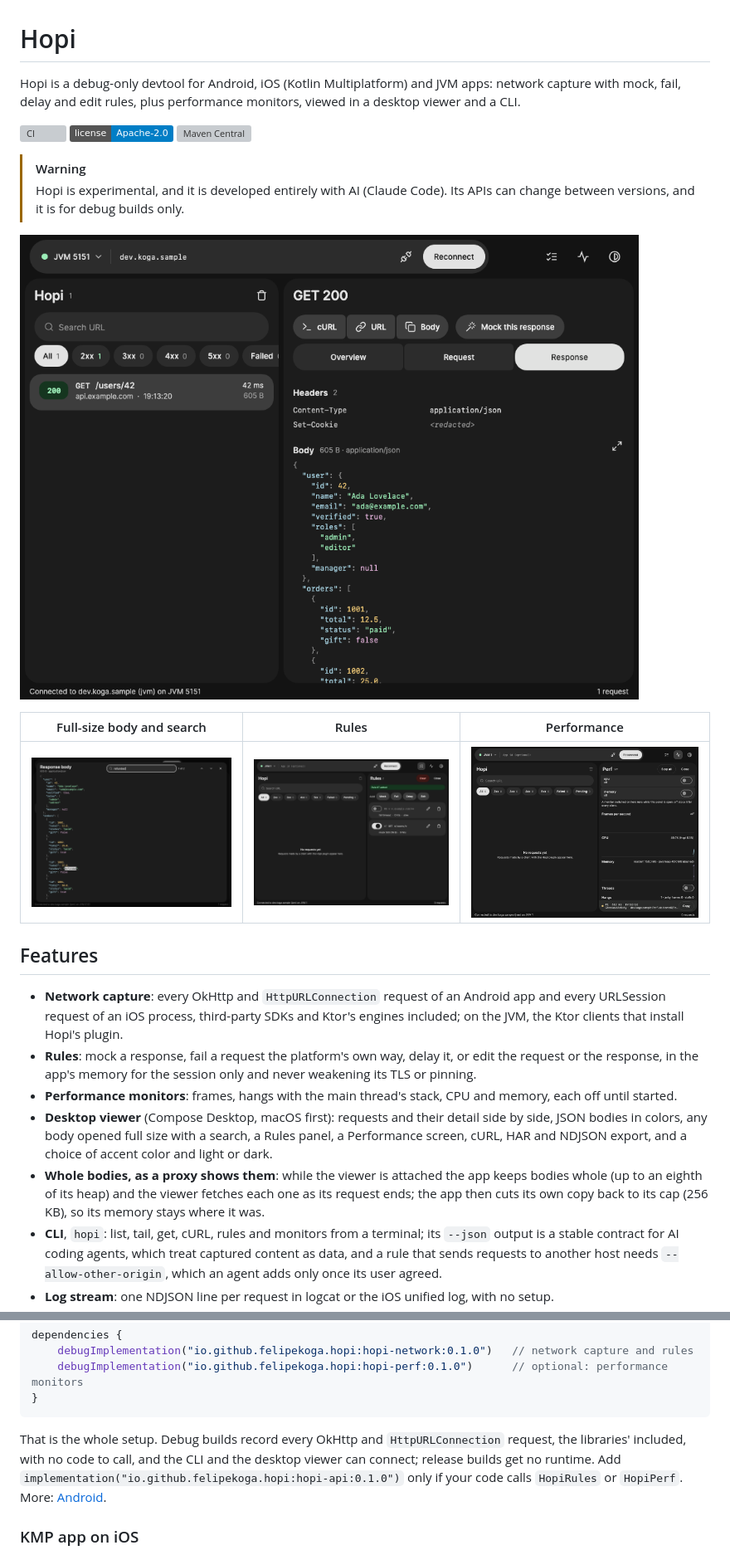
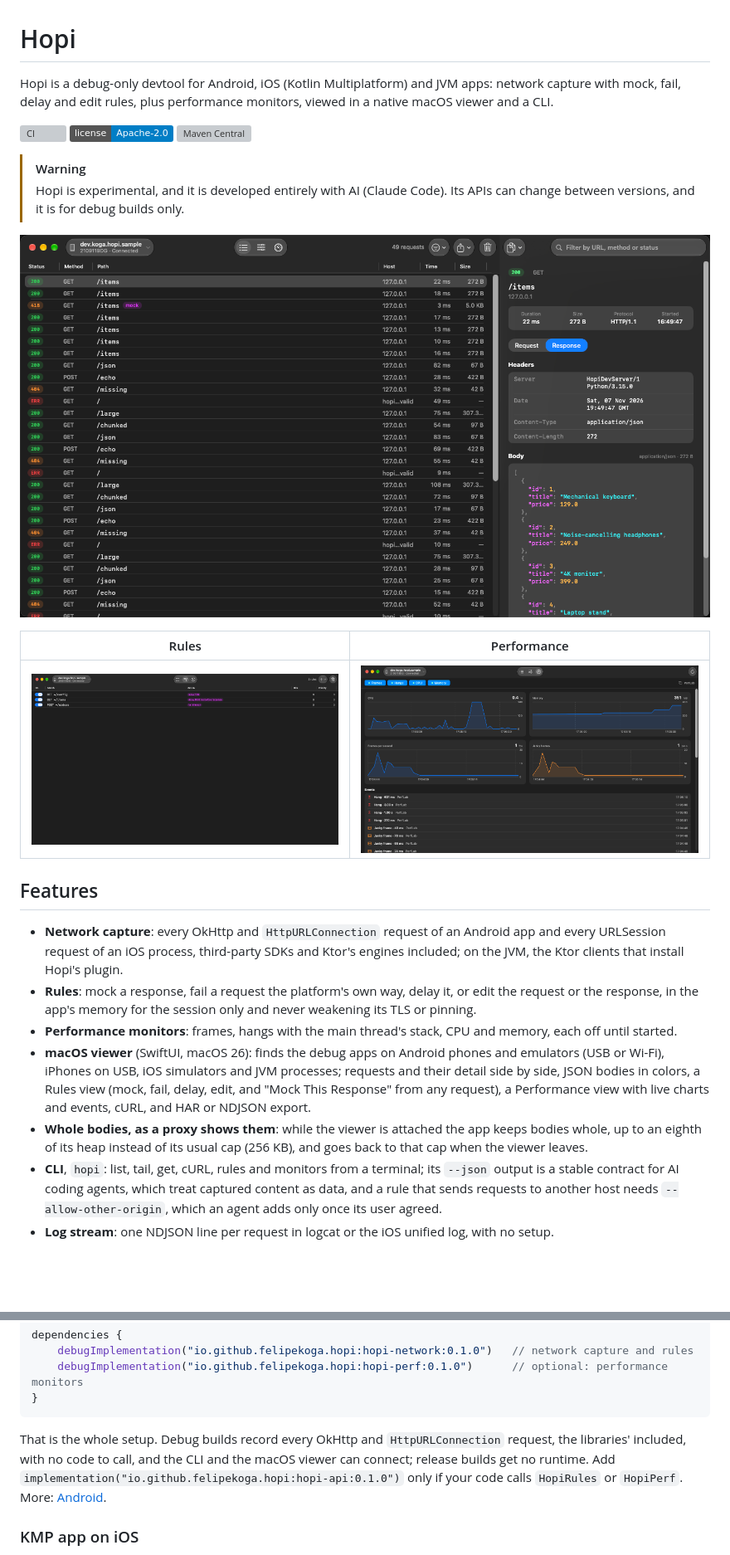
Before and after one commit to FelipeKoga/hopi, a Markdown page: README.md, 2 parts joined by grey strips. Shown at 83% size. Drawn GitHub-style; pictures changed too: docs/images/body-search.png (deleted), docs/images/perf.png, docs/images/rules.png; badges without logos; blank space fills up the shorter version; grey boxes are pictures that could not be loaded.

````diff
--- a/README.md
+++ b/README.md
@@ -1,7 +1,7 @@
 # Hopi
 
 Hopi is a debug-only devtool for Android, iOS (Kotlin Multiplatform) and JVM apps: network
-capture with mock, fail, delay and edit rules, plus performance monitors, viewed in a desktop
+capture with mock, fail, delay and edit rules, plus performance monitors, viewed in a native macOS
 viewer and a CLI.
 
 [![CI](https://github.com/FelipeKoga/hopi/actions/workflows/ci.yml/badge.svg?branch=main)](https://github.com/FelipeKoga/hopi/actions/workflows/ci.yml?query=branch%3Amain)
@@ -12,11 +12,11 @@ viewer and a CLI.
 > Hopi is experimental, and it is developed entirely with AI (Claude Code). Its APIs can change
 > between versions, and it is for debug builds only.
 
-![The desktop viewer: the request list, and the selected GET's response with its headers (Set-Cookie redacted) and its JSON body in colors](docs/images/viewer.png)
+![The macOS viewer attached to the sample on a Xiaomi phone: the request list with statuses, a request a mock rule answered marked "mock", and the selected GET /items in the inspector with its headers and its JSON body in colors](docs/images/viewer.png)
 
-| Full-size body and search | Rules | Performance |
-| --- | --- | --- |
-| ![A JSON body opened over the whole window, with a search marking its first of two matches](docs/images/body-search.png) | ![The Rules panel: two rules with their switches, Update and Remove](docs/images/rules.png) | ![The Perf panel: the monitors' switches and the frames, CPU and memory charts](docs/images/perf.png) |
+| Rules | Performance |
+| --- | --- |
+| ![The Rules view: a mock, a delay and a fail rule with their switches, hits and priority](docs/images/rules.png) | ![The Performance view: frames, hangs, CPU and memory running, live CPU, memory, frames per second and janky frame charts, and the hangs and janky frames the sample's perf lab caused](docs/images/perf.png) |
 
 ## Features
 
@@ -27,12 +27,13 @@ viewer and a CLI.
   or the response, in the app's memory for the session only and never weakening its TLS or pinning.
 - **Performance monitors**: frames, hangs with the main thread's stack, CPU and memory, each off
   until started.
-- **Desktop viewer** (Compose Desktop, macOS first): requests and their detail side by side, JSON
-  bodies in colors, any body opened full size with a search, a Rules panel, a Performance screen, cURL, HAR and
-  NDJSON export, and a choice of accent color and light or dark.
-- **Whole bodies, as a proxy shows them**: while the viewer is attached the app keeps bodies whole
-  (up to an eighth of its heap) and the viewer fetches each one as its request ends; the app then
-  cuts its own copy back to its cap (256 KB), so its memory stays where it was.
+- **macOS viewer** (SwiftUI, macOS 26): finds the debug apps on Android phones and emulators (USB
+  or Wi-Fi), iPhones on USB, iOS simulators and JVM processes; requests and their detail side by
+  side, JSON bodies in colors, a Rules view (mock, fail, delay, edit, and "Mock This Response" from
+  any request), a Performance view with live charts and events, cURL, and HAR or NDJSON export.
+- **Whole bodies, as a proxy shows them**: while the viewer is attached the app keeps bodies whole,
+  up to an eighth of its heap instead of its usual cap (256 KB), and goes back to that cap when the
+  viewer leaves.
 - **CLI**, `hopi`: list, tail, get, cURL, rules and monitors from a terminal; its `--json` output is
   a stable contract for AI coding agents, which treat captured content as data, and a rule that
   sends requests to another host needs `--allow-other-origin`, which an agent adds only once its
@@ -98,7 +99,7 @@ dependencies {
 ```
 
 That is the whole setup. Debug builds record every OkHttp and `HttpURLConnection` request, the
-libraries' included, with no code to call, and the CLI and the desktop viewer can connect; release
+libraries' included, with no code to call, and the CLI and the macOS viewer can connect; release
 builds get no runtime. Add `implementation("io.github.felipekoga.hopi:hopi-api:0.1.0")` only if
 your code calls `HopiRules` or `HopiPerf`.
 More: [Android](docs/GUIDE.md#android-every-okhttp-and-httpurlconnection-request-automatically).
````
Also changed, not shown: other parts of README.md (+20 -8 lines), 1 other file.
